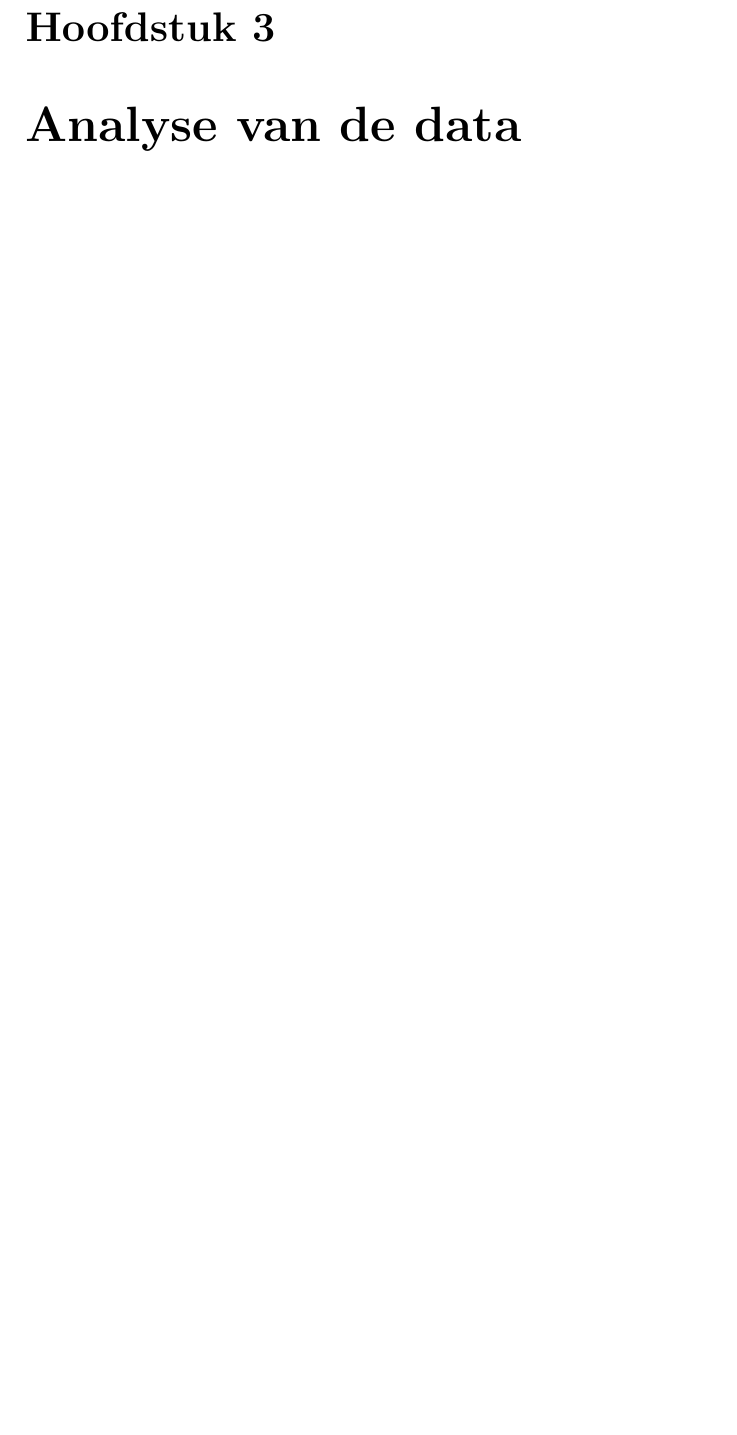
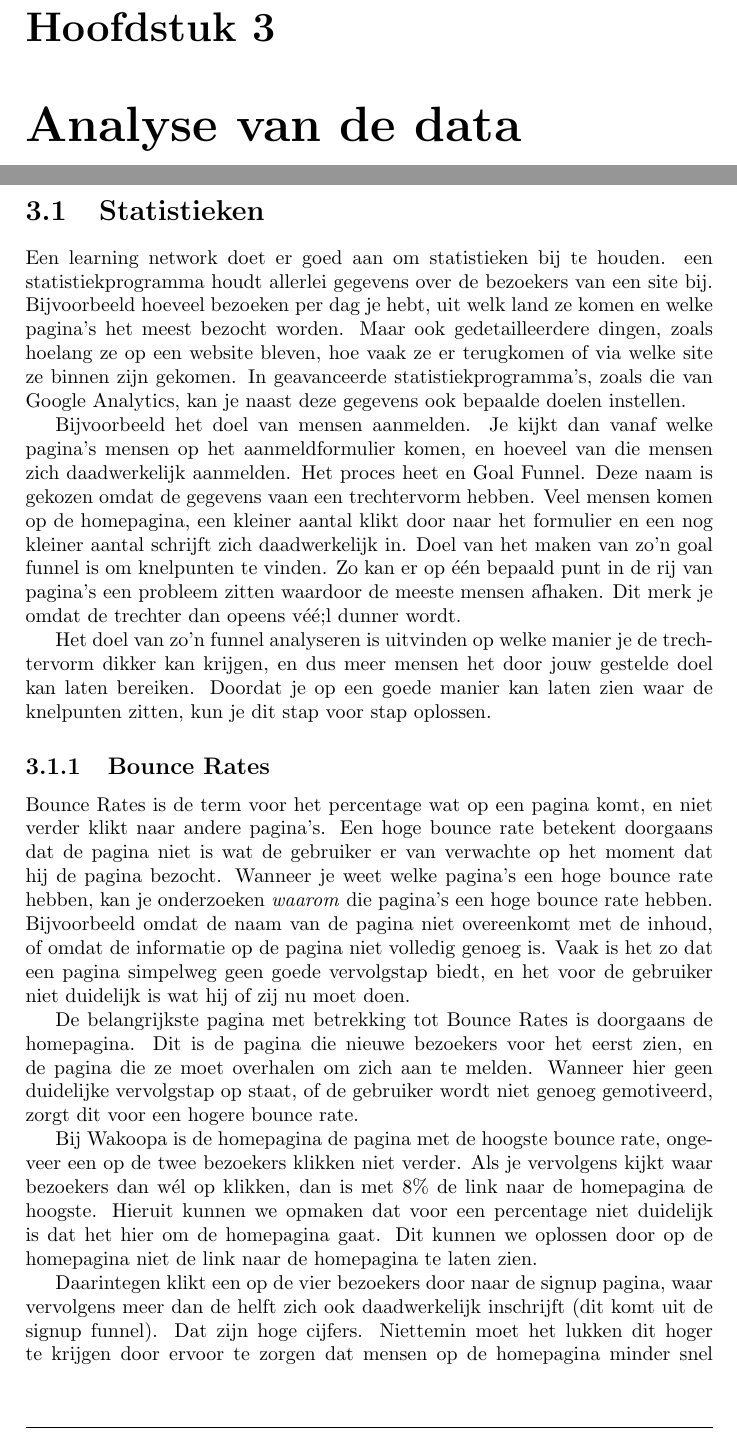
Before and after one commit to Kilian/Graduation, a LaTeX document (source/verslag.tex): part of page 17 of 28 before the commit and two parts of pages 17 and 18 of 29 after it, the two joined at a grey line, cut so that both start at the same text, the shorter picture padded with empty space. Compiled offline with pdfLaTeX.

Commit message:
start of chapter on statistics

```diff
--- a/source/verslag.tex
+++ b/source/verslag.tex
@@ -277,6 +277,23 @@
   \chapter{Analyse van de data}
     \label{datachapter}
     \newpage
+    \section{Statistieken}
+    Een learning network doet er goed aan om statistieken bij te houden. een statistiekprogramma houdt allerlei gegevens over de bezoekers van een site bij. Bijvoorbeeld hoeveel bezoeken per dag je hebt, uit welk land ze komen en welke pagina's het meest bezocht worden. Maar ook gedetailleerdere dingen, zoals hoelang ze op een website bleven, hoe vaak ze er terugkomen of via welke site ze binnen zijn gekomen. In geavanceerde statistiekprogramma's, zoals die van Google Analytics, kan je naast deze gegevens ook bepaalde doelen instellen.
+
+    Bijvoorbeeld het doel van mensen aanmelden. Je kijkt dan vanaf welke pagina's mensen op het aanmeldformulier komen, en hoeveel van die mensen zich daadwerkelijk aanmelden. Het proces heet en Goal Funnel. Deze naam is gekozen omdat de gegevens vaan een trechtervorm hebben. Veel mensen komen op de homepagina, een kleiner aantal klikt door naar het formulier en een nog kleiner aantal schrijft zich daadwerkelijk in. Doel van het maken van zo'n goal funnel is om knelpunten te vinden. Zo kan er op \'e\'en bepaald punt in de rij van pagina's een probleem zitten waardoor de meeste mensen afhaken. Dit merk je omdat de trechter dan opeens v\'e\'e;l dunner wordt.
+
+    Het doel van zo'n funnel analyseren is uitvinden op welke manier je de trechtervorm dikker kan krijgen, en dus meer mensen het door jouw gestelde doel kan laten bereiken. Doordat je op een goede manier kan laten zien waar de knelpunten zitten, kun je dit stap voor stap oplossen.
+
+    \subsection{Bounce Rates}
+    Bounce Rates is de term voor het percentage wat op een pagina komt, en niet verder klikt naar andere pagina's. Een hoge bounce rate betekent doorgaans dat de pagina niet is wat de gebruiker er van verwachte op het moment dat hij de pagina bezocht. Wanneer je weet welke pagina's een hoge bounce rate hebben, kan je onderzoeken \emph{waarom} die pagina's een hoge bounce rate hebben. Bijvoorbeeld omdat de naam van de pagina niet overeenkomt met de inhoud, of omdat de informatie op de pagina niet volledig genoeg is. Vaak is het zo dat een pagina simpelweg geen goede vervolgstap biedt, en het voor de gebruiker niet duidelijk is wat hij of zij nu moet doen.
+
+    De belangrijkste pagina met betrekking tot Bounce Rates is doorgaans de homepagina. Dit is de pagina die nieuwe bezoekers voor het eerst zien, en de pagina die ze moet overhalen om zich aan te melden. Wanneer hier geen duidelijke vervolgstap op staat, of de gebruiker wordt niet genoeg gemotiveerd, zorgt dit voor een hogere bounce rate.
+
+    Bij Wakoopa is de homepagina de pagina met de hoogste bounce rate, ongeveer een op de twee bezoekers klikken niet verder. Als je vervolgens kijkt waar bezoekers dan w\'el op klikken, dan is met 8\% de link naar de homepagina de hoogste. Hieruit kunnen we opmaken dat voor een percentage niet duidelijk is dat het hier om de homepagina gaat. Dit kunnen we oplossen door op de homepagina niet de link naar de homepagina te laten zien.
+
+    Daarintegen klikt een op de vier bezoekers door naar de signup pagina, waar vervolgens meer dan de helft zich ook daadwerkelijk inschrijft (dit komt uit de signup funnel). Dat zijn hoge cijfers. Niettemin moet het lukken dit hoger te krijgen door ervoor te zorgen dat mensen op de homepagina minder snel wegklikken. Onder andere het onderzoek van \cite{Hoekman2008} doet een voorstel van hoe dit verbeterd kan worden.
+
+
     \section{A/B testing}
     A/B testing, of multivariate testing, is een methode om twee (A/B) of meerdere (multivariate) variaties op een pagina of lay-out te testen, door deze gedurende een periode willekeurig onder bezoekers te verdelen. Bezoeker \emph{A} krijgt bijvoorbeeld variatie 1 te zien, en bezoeker \emph{B} krijgt variatie 2 te zien. Vervolgens kijk je welke gebruiker sneller of vaker op de door jouw gekozen link klikt of actie uitvoerd. Wanneer je dit met een groot aantal bezoekers gedurende een langere tijd doet, kan je hier statistische analyse op uitvoeren.
 
```
